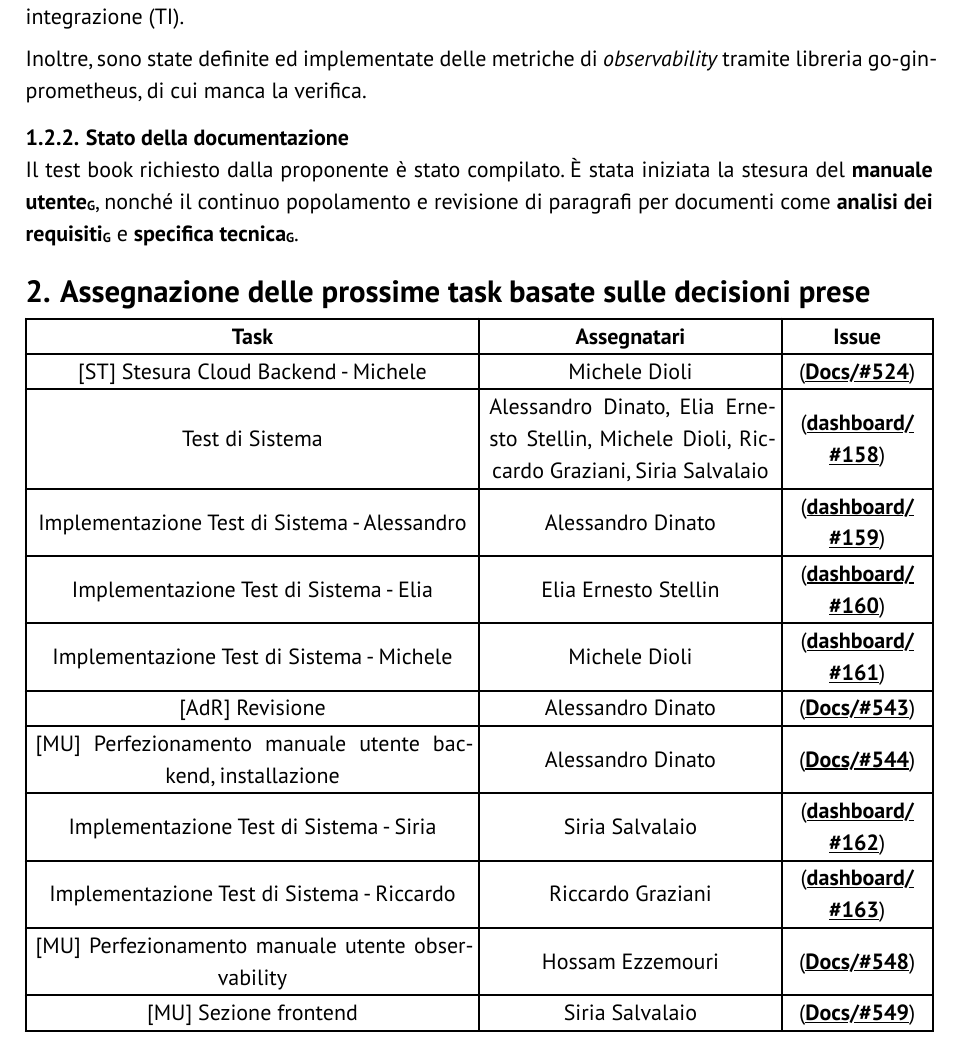
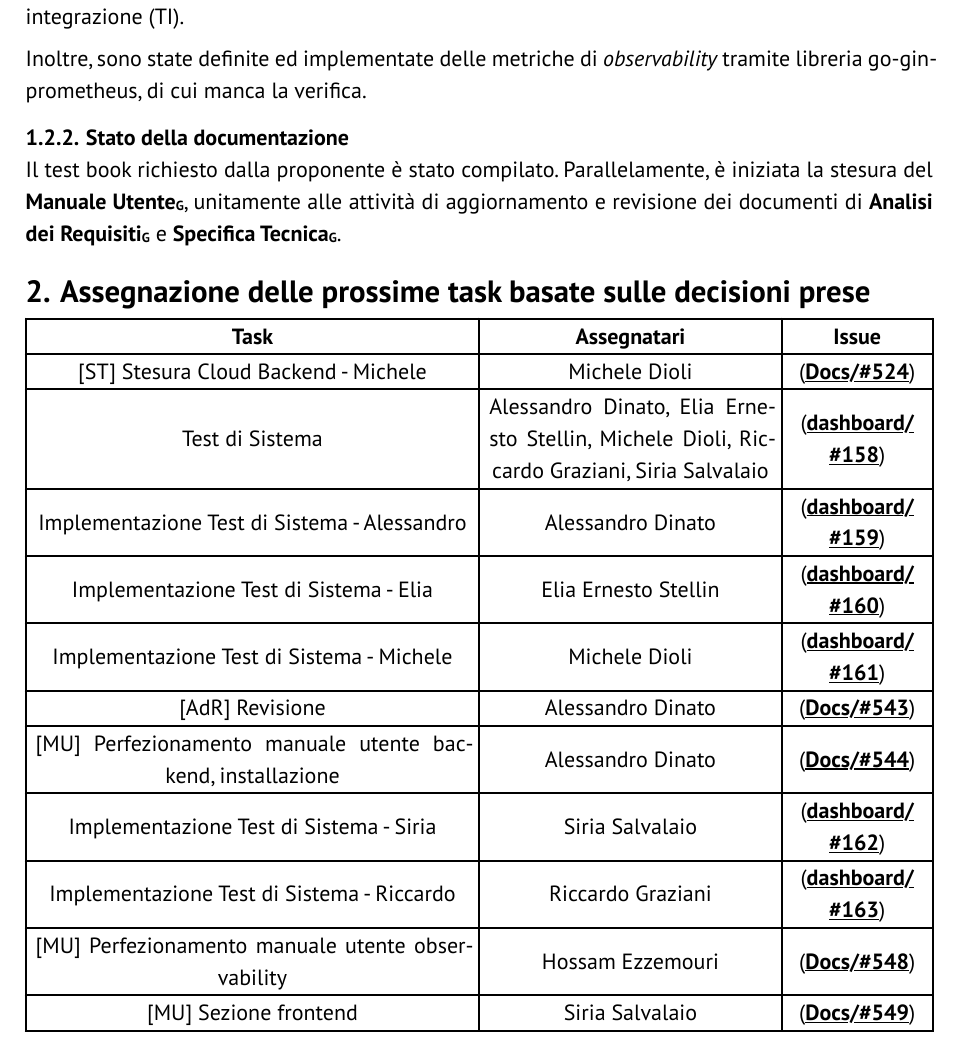
Before and after one commit to GlitchHub-Team/GlitchHub-Team.github.io, a Typst document (src/PB/VerbaliInterni/2026-04-15.typ): part of page 3 of 5, cut so that both start at the same text. Compiled offline with Typst 0.15.

Commit message:
Update src/PB/VerbaliInterni/2026-04-15.typ
Co-authored-by: Riccardo-Graziani-04 <165580014+Riccardo-Graziani-04@users.noreply.github.com>

```diff
--- a/src/PB/VerbaliInterni/2026-04-15.typ
+++ b/src/PB/VerbaliInterni/2026-04-15.typ
@@ -45,7 +45,7 @@ Inoltre, sono state definite ed implementate delle metriche di _observability_ t
 
 === Stato della documentazione
 Il test book richiesto dalla proponente è stato compilato.
-È stata iniziata la stesura del #gloss[manuale utente], nonché il continuo popolamento e revisione di paragrafi per documenti come #gloss[analisi dei requisiti] e #gloss[specifica tecnica].
+Parallelamente, è iniziata la stesura del #gloss[Manuale Utente], unitamente alle attività di aggiornamento e revisione dei documenti di #gloss[Analisi dei Requisiti] e #gloss[Specifica Tecnica].
 
 = Assegnazione delle prossime task basate sulle decisioni prese
 #table(
```
